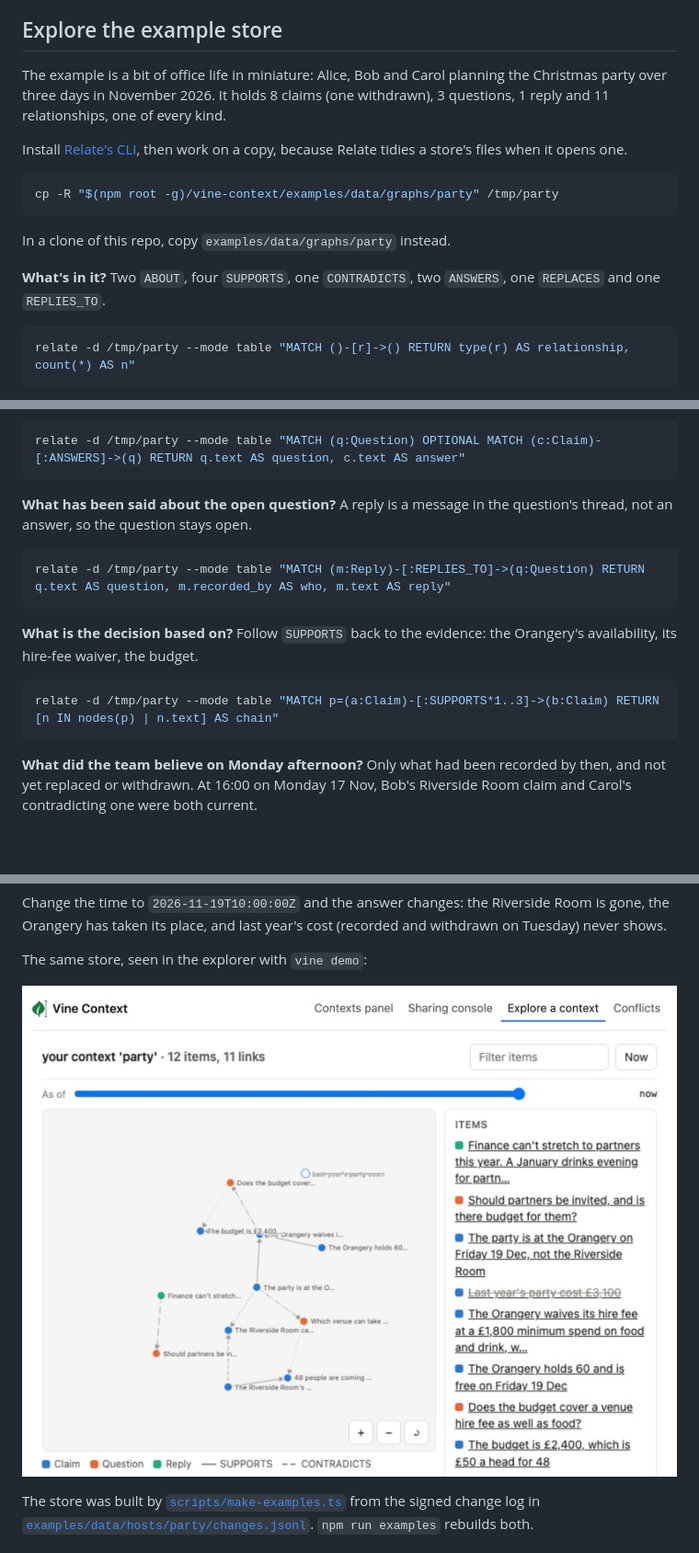
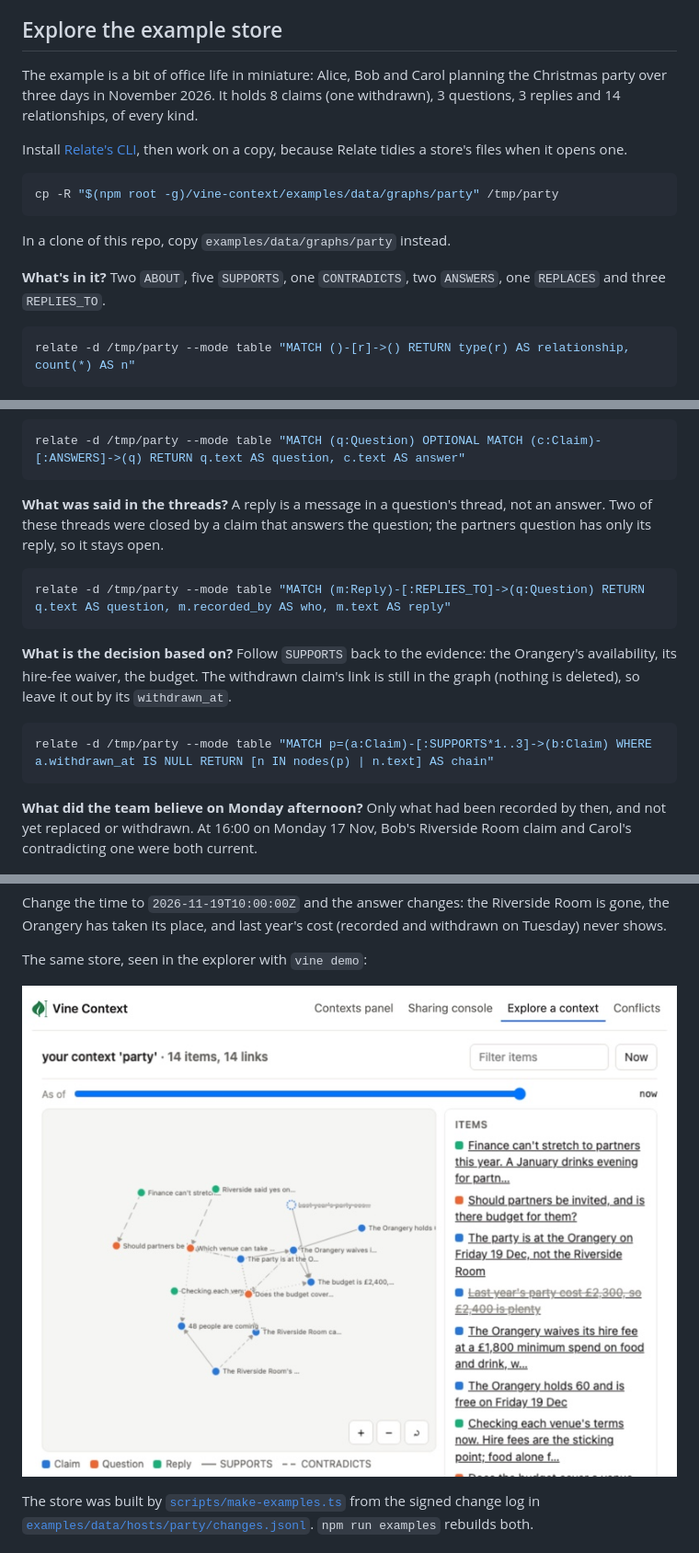
Before and after one commit to CraigDeverall/vine-context, a Markdown page: docs/RELATE.md, 3 parts joined by grey strips. Shown at 92% size. Rendered like a GitHub page; pictures changed too: docs/images/explorer.jpg; blank space fills up the shorter version.

````diff
--- a/docs/RELATE.md
+++ b/docs/RELATE.md
@@ -93,7 +93,7 @@ The default embedder turns text into a 256-number vector from its words and word
 
 ## Explore the example store
 
-The example is a bit of office life in miniature: Alice, Bob and Carol planning the Christmas party over three days in November 2026. It holds 8 claims (one withdrawn), 3 questions, 1 reply and 11 relationships, one of every kind.
+The example is a bit of office life in miniature: Alice, Bob and Carol planning the Christmas party over three days in November 2026. It holds 8 claims (one withdrawn), 3 questions, 3 replies and 14 relationships, of every kind.
 
 Install [Relate's CLI](https://relatedb.ai/docs/get-started/install/), then work on a copy, because Relate tidies a store's files when it opens one.
 
@@ -103,7 +103,7 @@ cp -R "$(npm root -g)/vine-context/examples/data/graphs/party" /tmp/party
 
 In a clone of this repo, copy `examples/data/graphs/party` instead.
 
-**What's in it?** Two `ABOUT`, four `SUPPORTS`, one `CONTRADICTS`, two `ANSWERS`, one `REPLACES` and one `REPLIES_TO`.
+**What's in it?** Two `ABOUT`, five `SUPPORTS`, one `CONTRADICTS`, two `ANSWERS`, one `REPLACES` and three `REPLIES_TO`.
 
 ```bash
 relate -d /tmp/party --mode table "MATCH ()-[r]->() RETURN type(r) AS relationship, count(*) AS n"
@@ -127,16 +127,16 @@ relate -d /tmp/party --mode table "MATCH (new:Claim)-[r:REPLACES]->(old:Claim) R
 relate -d /tmp/party --mode table "MATCH (q:Question) OPTIONAL MATCH (c:Claim)-[:ANSWERS]->(q) RETURN q.text AS question, c.text AS answer"
 ```
 
-**What has been said about the open question?** A reply is a message in the question's thread, not an answer, so the question stays open.
+**What was said in the threads?** A reply is a message in a question's thread, not an answer. Two of these threads were closed by a claim that answers the question; the partners question has only its reply, so it stays open.
 
 ```bash
 relate -d /tmp/party --mode table "MATCH (m:Reply)-[:REPLIES_TO]->(q:Question) RETURN q.text AS question, m.recorded_by AS who, m.text AS reply"
 ```
 
-**What is the decision based on?** Follow `SUPPORTS` back to the evidence: the Orangery's availability, its hire-fee waiver, the budget.
+**What is the decision based on?** Follow `SUPPORTS` back to the evidence: the Orangery's availability, its hire-fee waiver, the budget. The withdrawn claim's link is still in the graph (nothing is deleted), so leave it out by its `withdrawn_at`.
 
 ```bash
-relate -d /tmp/party --mode table "MATCH p=(a:Claim)-[:SUPPORTS*1..3]->(b:Claim) RETURN [n IN nodes(p) | n.text] AS chain"
+relate -d /tmp/party --mode table "MATCH p=(a:Claim)-[:SUPPORTS*1..3]->(b:Claim) WHERE a.withdrawn_at IS NULL RETURN [n IN nodes(p) | n.text] AS chain"
 ```
 
 **What did the team believe on Monday afternoon?** Only what had been recorded by then, and not yet replaced or withdrawn. At 16:00 on Monday 17 Nov, Bob's Riverside Room claim and Carol's contradicting one were both current.
````
Also changed, not shown: README.md (+1 -1 lines), 9 other files.
